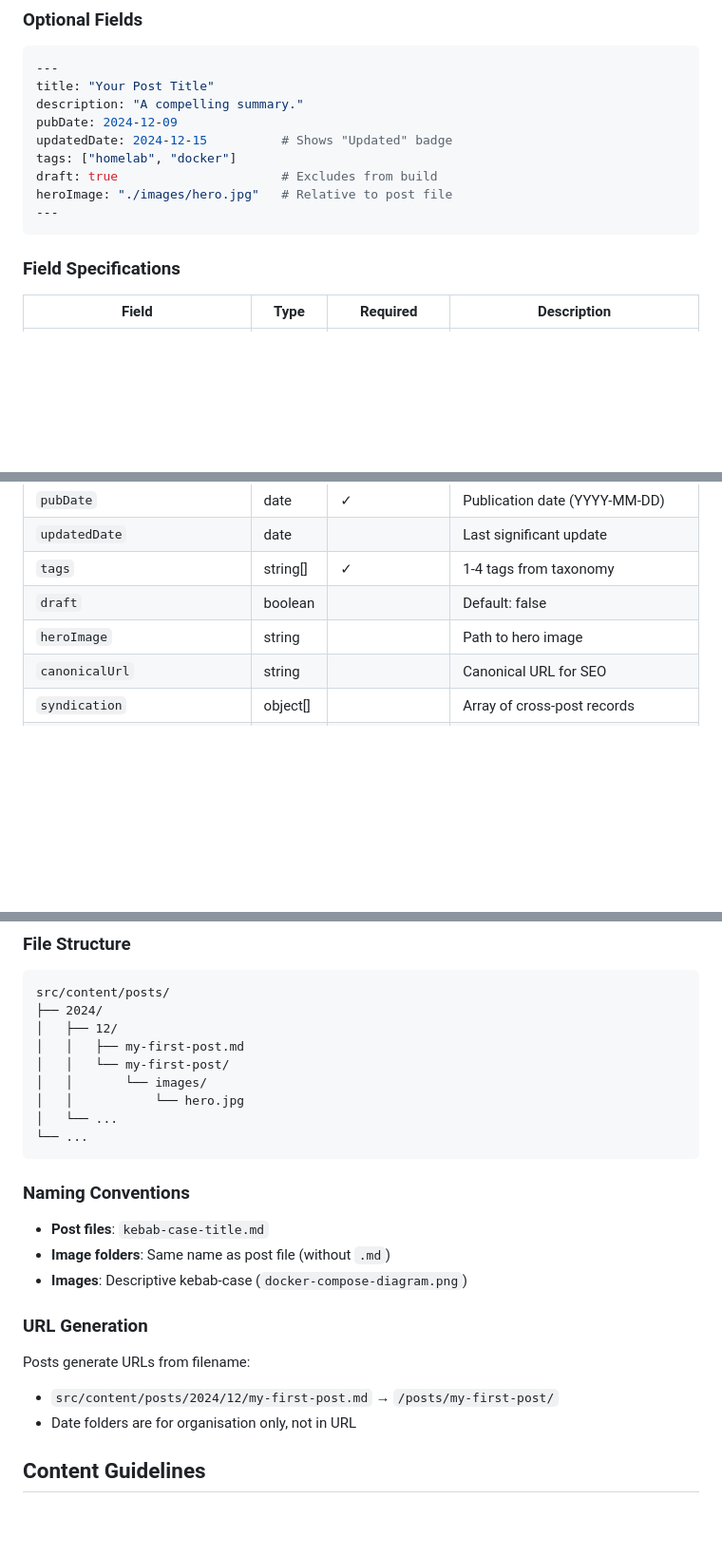
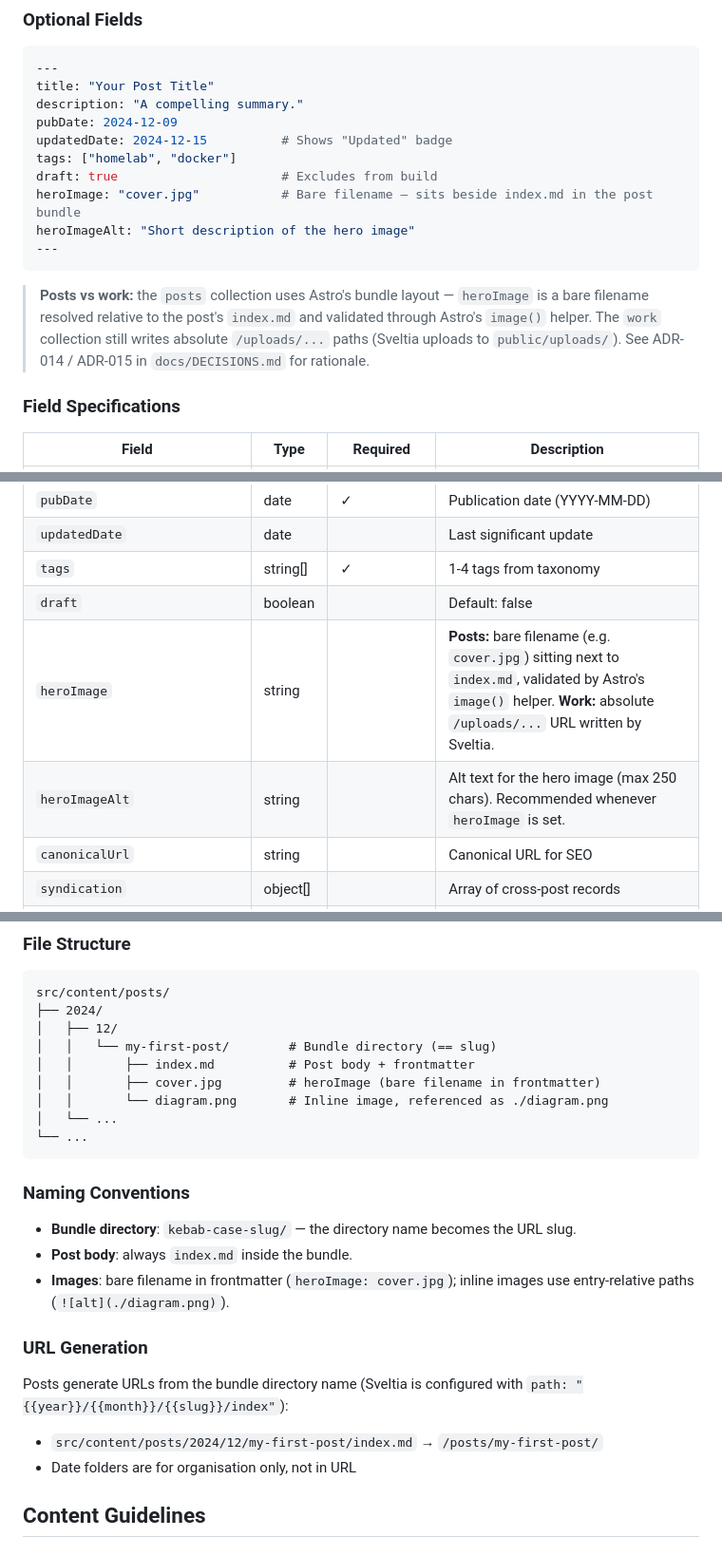
Before and after one commit to ggfevans/gvns.ca, a Markdown page: docs/CONTENT-SCHEMA.md, 3 parts joined by grey strips. Shown at 95% size. Rendered like a GitHub page; blank space fills up the shorter version.

Commit message:
chore(docs): sweep image schema docs (#280) (#316)
Co-authored-by: Claude Opus 4.7 (1M context) <noreply@anthropic.com>

````diff
--- a/docs/CONTENT-SCHEMA.md
+++ b/docs/CONTENT-SCHEMA.md
@@ -23,9 +23,12 @@ pubDate: 2024-12-09
 updatedDate: 2024-12-15          # Shows "Updated" badge
 tags: ["homelab", "docker"]
 draft: true                      # Excludes from build
-heroImage: "./images/hero.jpg"   # Relative to post file
+heroImage: "cover.jpg"           # Bare filename — sits beside index.md in the post bundle
+heroImageAlt: "Short description of the hero image"
 ---
 ```
+
+> **Posts vs work:** the `posts` collection uses Astro's bundle layout — `heroImage` is a bare filename resolved relative to the post's `index.md` and validated through Astro's `image()` helper. The `work` collection still writes absolute `/uploads/...` paths (Sveltia uploads to `public/uploads/`). See ADR-014 / ADR-015 in `docs/DECISIONS.md` for rationale.
 
 ### Field Specifications
 
@@ -37,7 +40,8 @@ heroImage: "./images/hero.jpg"   # Relative to post file
 | `updatedDate` | date | | Last significant update |
 | `tags` | string[] | ✓ | 1-4 tags from taxonomy |
 | `draft` | boolean | | Default: false |
-| `heroImage` | string | | Path to hero image |
+| `heroImage` | string | | **Posts:** bare filename (e.g. `cover.jpg`) sitting next to `index.md`, validated by Astro's `image()` helper. **Work:** absolute `/uploads/...` URL written by Sveltia. |
+| `heroImageAlt` | string | | Alt text for the hero image (max 250 chars). Recommended whenever `heroImage` is set. |
 | `canonicalUrl` | string | | Canonical URL for SEO |
 | `syndication` | object[] | | Array of cross-post records |
 | `syndication[].platform` | enum | ✓ (if syndication) | One of: `bluesky`, `mastodon`, `threads`, `linkedin` |
@@ -100,24 +104,24 @@ Use **one primary tag** per post, plus 1-3 secondary tags.
 src/content/posts/
 ├── 2024/
 │   ├── 12/
-│   │   ├── my-first-post.md
-│   │   └── my-first-post/
-│   │       └── images/
-│   │           └── hero.jpg
+│   │   └── my-first-post/        # Bundle directory (== slug)
+│   │       ├── index.md          # Post body + frontmatter
+│   │       ├── cover.jpg         # heroImage (bare filename in frontmatter)
+│   │       └── diagram.png       # Inline image, referenced as ./diagram.png
 │   └── ...
 └── ...
 ```
 
 ### Naming Conventions
 
-- **Post files**: `kebab-case-title.md`
-- **Image folders**: Same name as post file (without `.md`)
-- **Images**: Descriptive kebab-case (`docker-compose-diagram.png`)
+- **Bundle directory**: `kebab-case-slug/` — the directory name becomes the URL slug.
+- **Post body**: always `index.md` inside the bundle.
+- **Images**: bare filename in frontmatter (`heroImage: cover.jpg`); inline images use entry-relative paths (`![alt](./diagram.png)`).
 
 ### URL Generation
 
-Posts generate URLs from filename:
-- `src/content/posts/2024/12/my-first-post.md` → `/posts/my-first-post/`
+Posts generate URLs from the bundle directory name (Sveltia is configured with `path: "{{year}}/{{month}}/{{slug}}/index"`):
+- `src/content/posts/2024/12/my-first-post/index.md` → `/posts/my-first-post/`
 - Date folders are for organisation only, not in URL
 
 ## Content Guidelines
````
Also changed, not shown: other parts of docs/CONTENT-SCHEMA.md (+64 -39 lines), docs/ARCHITECTURE.md (+36 -22 lines).
